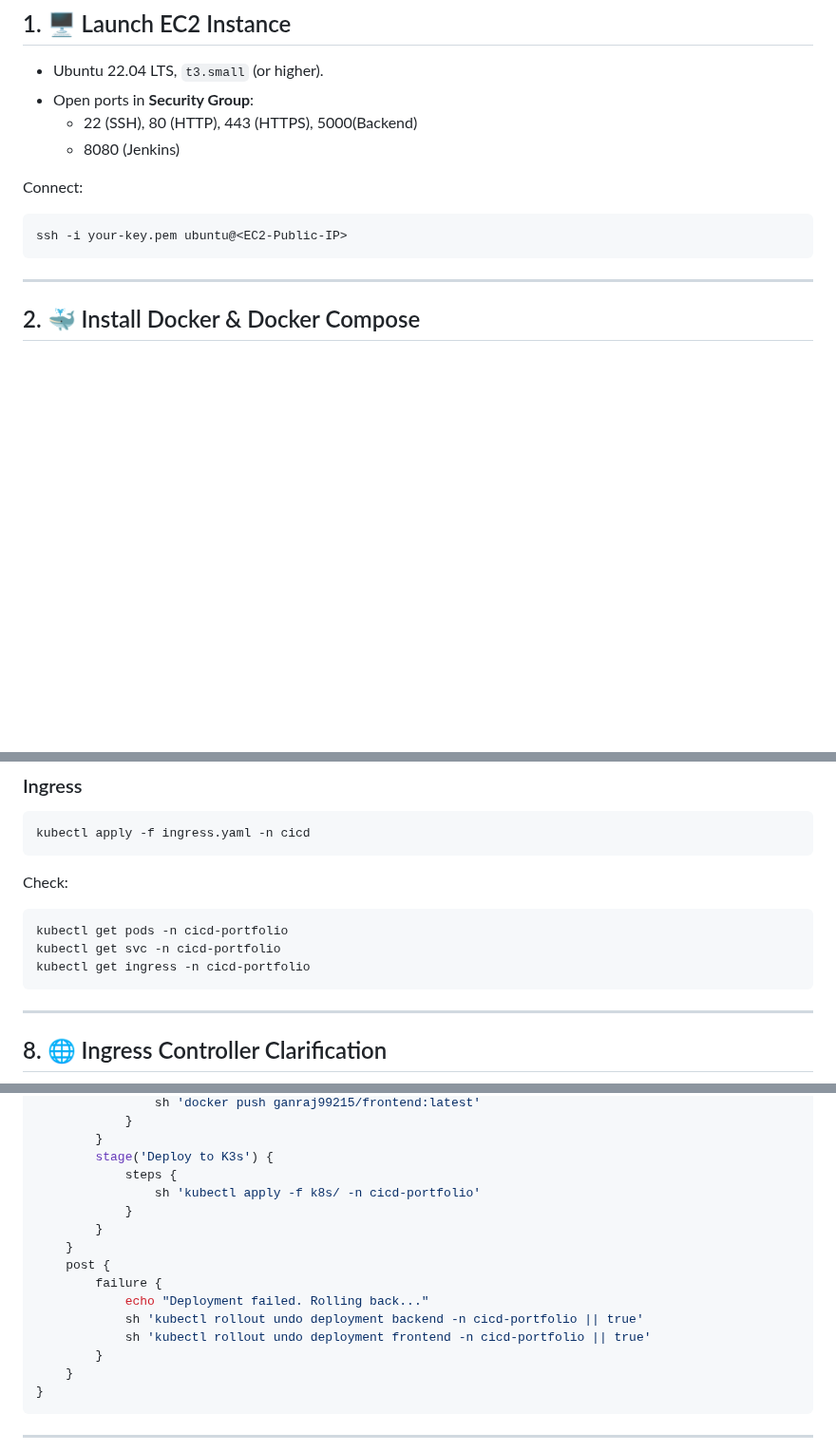
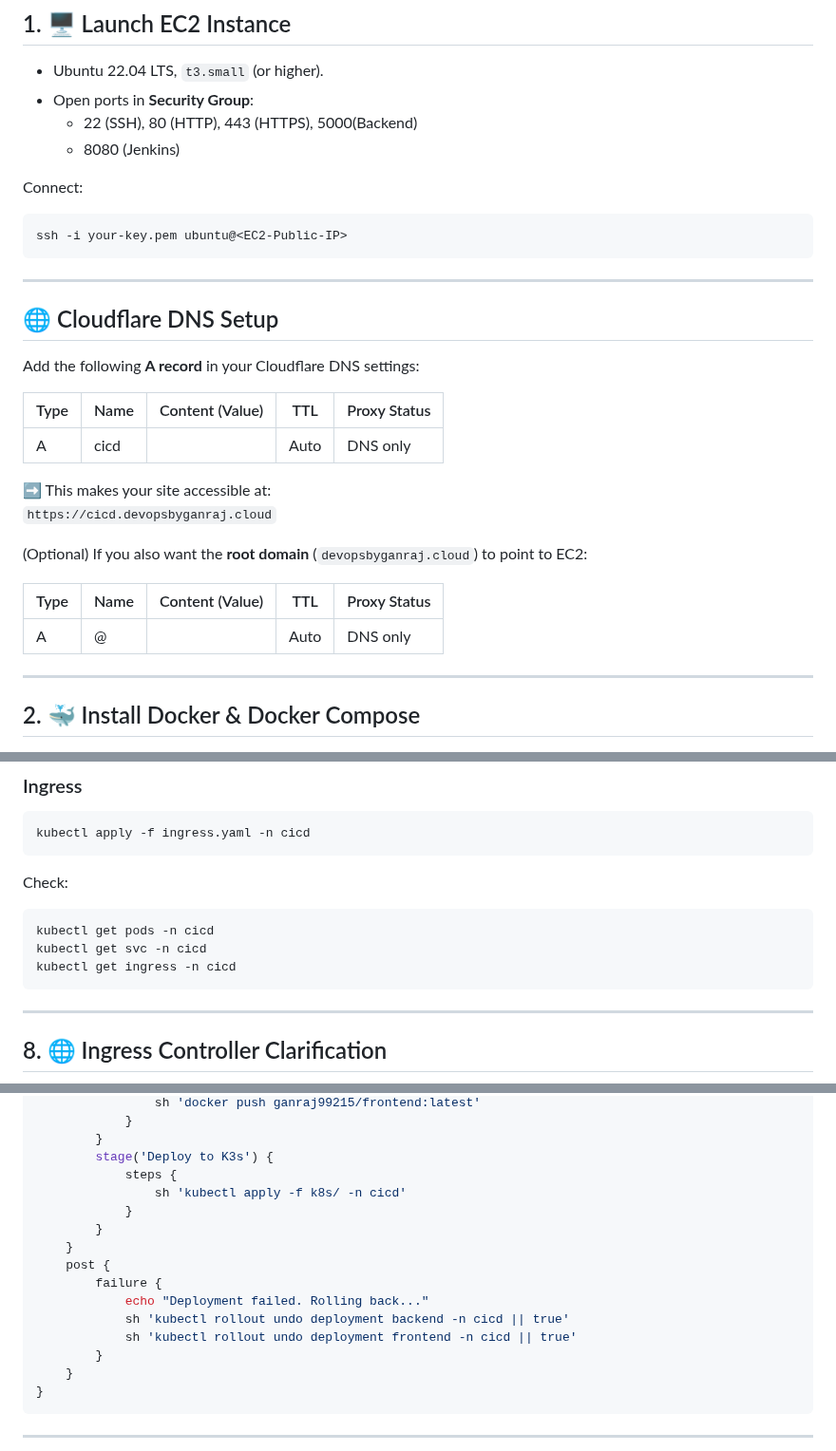
Before and after one commit to ganrajdol99215/devops-ci-cd-portfolio, a Markdown page: README.md, 3 parts joined by grey strips. Shown at 95% size. Drawn GitHub-style; blank space fills up the shorter version.

````diff
--- a/README.md
+++ b/README.md
@@ -20,6 +20,24 @@ Connect:
 ```bash
 ssh -i your-key.pem ubuntu@<EC2-Public-IP>
 ```
+
+---
+## 🌐 Cloudflare DNS Setup
+
+Add the following **A record** in your Cloudflare DNS settings:
+
+| Type | Name | Content (Value)        | TTL  | Proxy Status |
+|------|------|-------------------------|------|--------------|
+| A    | cicd | <Your-EC2-Public-IP>   | Auto | DNS only     |
+
+➡️ This makes your site accessible at:
+`https://cicd.devopsbyganraj.cloud`
+
+(Optional) If you also want the **root domain** (`devopsbyganraj.cloud`) to point to EC2:
+
+| Type | Name | Content (Value)        | TTL  | Proxy Status |
+|------|------|-------------------------|------|--------------|
+| A    | @    | <Your-EC2-Public-IP>   | Auto | DNS only     |
 
 ---
 
@@ -130,9 +148,9 @@ kubectl apply -f ingress.yaml -n cicd
 
 Check:
 ```bash
-kubectl get pods -n cicd-portfolio
-kubectl get svc -n cicd-portfolio
-kubectl get ingress -n cicd-portfolio
+kubectl get pods -n cicd
+kubectl get svc -n cicd
+kubectl get ingress -n cicd
 ```
 
 ---
@@ -209,15 +227,15 @@ pipeline {
         }
         stage('Deploy to K3s') {
             steps {
-                sh 'kubectl apply -f k8s/ -n cicd-portfolio'
+                sh 'kubectl apply -f k8s/ -n cicd'
             }
         }
     }
     post {
         failure {
             echo "Deployment failed. Rolling back..."
-            sh 'kubectl rollout undo deployment backend -n cicd-portfolio || true'
-            sh 'kubectl rollout undo deployment frontend -n cicd-portfolio || true'
+            sh 'kubectl rollout undo deployment backend -n cicd || true'
+            sh 'kubectl rollout undo deployment frontend -n cicd || true'
         }
     }
 }
````
Also changed, not shown: other parts of README.md (+2 -2 lines).
